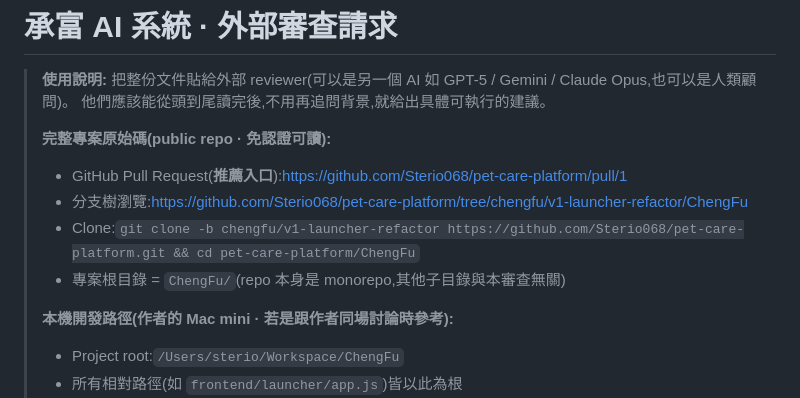
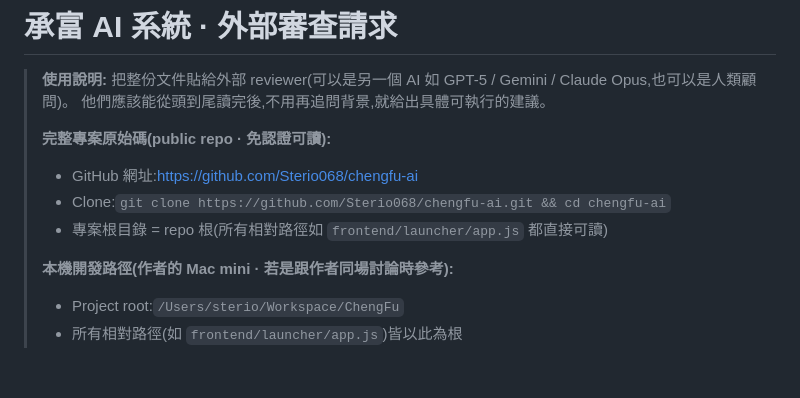
Before and after one commit to Sterio068/company-ai-workspace, a Markdown page: docs/EXTERNAL-REVIEW-PROMPT.md, the part around the change. GitHub-like rendering; blank space fills up the shorter version.

Commit message:
docs: 更新提示詞 GitHub URL → 獨立 repo
改指向 Sterio068/chengfu-ai(獨立 repo · 非 monorepo)

Co-Authored-By: Claude Opus 4.7 (1M context) <noreply@anthropic.com>

```diff
--- a/docs/EXTERNAL-REVIEW-PROMPT.md
+++ b/docs/EXTERNAL-REVIEW-PROMPT.md
@@ -4,10 +4,9 @@
 > 他們應該能從頭到尾讀完後,不用再追問背景,就給出具體可執行的建議。
 >
 > **完整專案原始碼(public repo · 免認證可讀):**
-> - GitHub Pull Request(**推薦入口**):<https://github.com/Sterio068/pet-care-platform/pull/1>
-> - 分支樹瀏覽:<https://github.com/Sterio068/pet-care-platform/tree/chengfu/v1-launcher-refactor/ChengFu>
-> - Clone:`git clone -b chengfu/v1-launcher-refactor https://github.com/Sterio068/pet-care-platform.git && cd pet-care-platform/ChengFu`
-> - 專案根目錄 = `ChengFu/`(repo 本身是 monorepo,其他子目錄與本審查無關)
+> - GitHub 網址:<https://github.com/Sterio068/chengfu-ai>
+> - Clone:`git clone https://github.com/Sterio068/chengfu-ai.git && cd chengfu-ai`
+> - 專案根目錄 = repo 根(所有相對路徑如 `frontend/launcher/app.js` 都直接可讀)
 >
 > **本機開發路徑(作者的 Mac mini · 若是跟作者同場討論時參考):**
 > - Project root:`/Users/sterio/Workspace/ChengFu`
```
